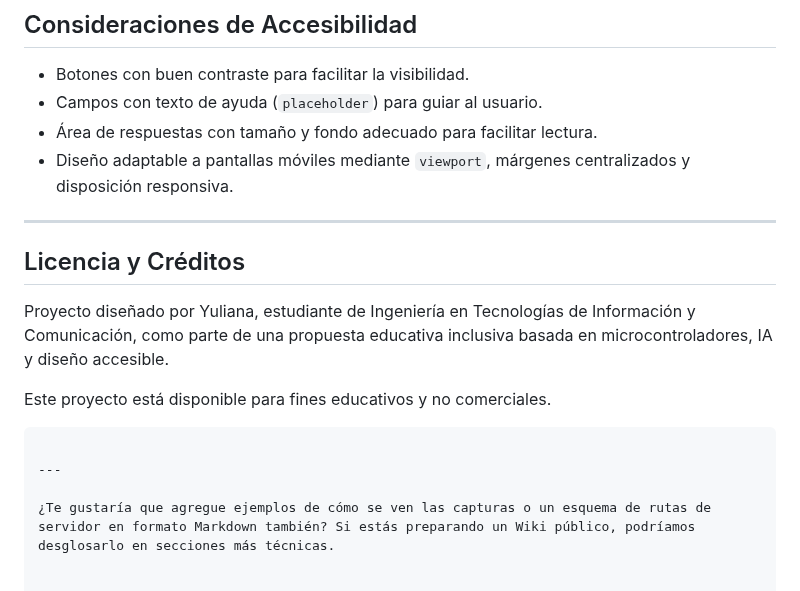
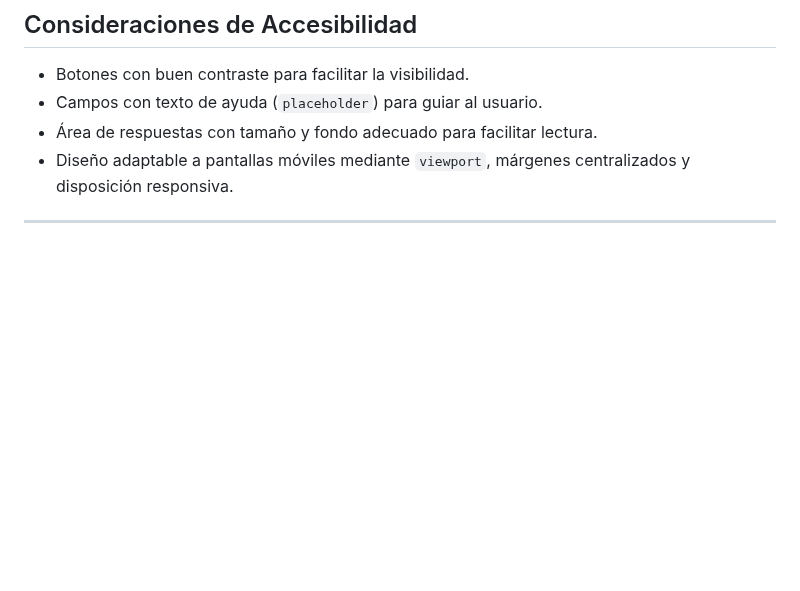
Before and after one commit to yulteablumm/ExpoCENFO-2025, a Markdown page: data/README.md, the part around one of its changes. Drawn GitHub-style; blank space fills up the shorter version.

````diff
--- a/data/README.md
+++ b/data/README.md
@@ -150,15 +153,3 @@ function showMinigame() { ... }
 - Diseño adaptable a pantallas móviles mediante `viewport`, márgenes centralizados y disposición responsiva.
 
 ---
-
-## Licencia y Créditos
-
-Proyecto diseñado por Yuliana, estudiante de Ingeniería en Tecnologías de Información y Comunicación, como parte de una propuesta educativa inclusiva basada en microcontroladores, IA y diseño accesible.
-
-Este proyecto está disponible para fines educativos y no comerciales.
-
-```
-
----
-
-¿Te gustaría que agregue ejemplos de cómo se ven las capturas o un esquema de rutas de servidor en formato Markdown también? Si estás preparando un Wiki público, podríamos desglosarlo en secciones más técnicas.
````
Also changed, not shown: other parts of data/README.md (+3 -0 lines).
